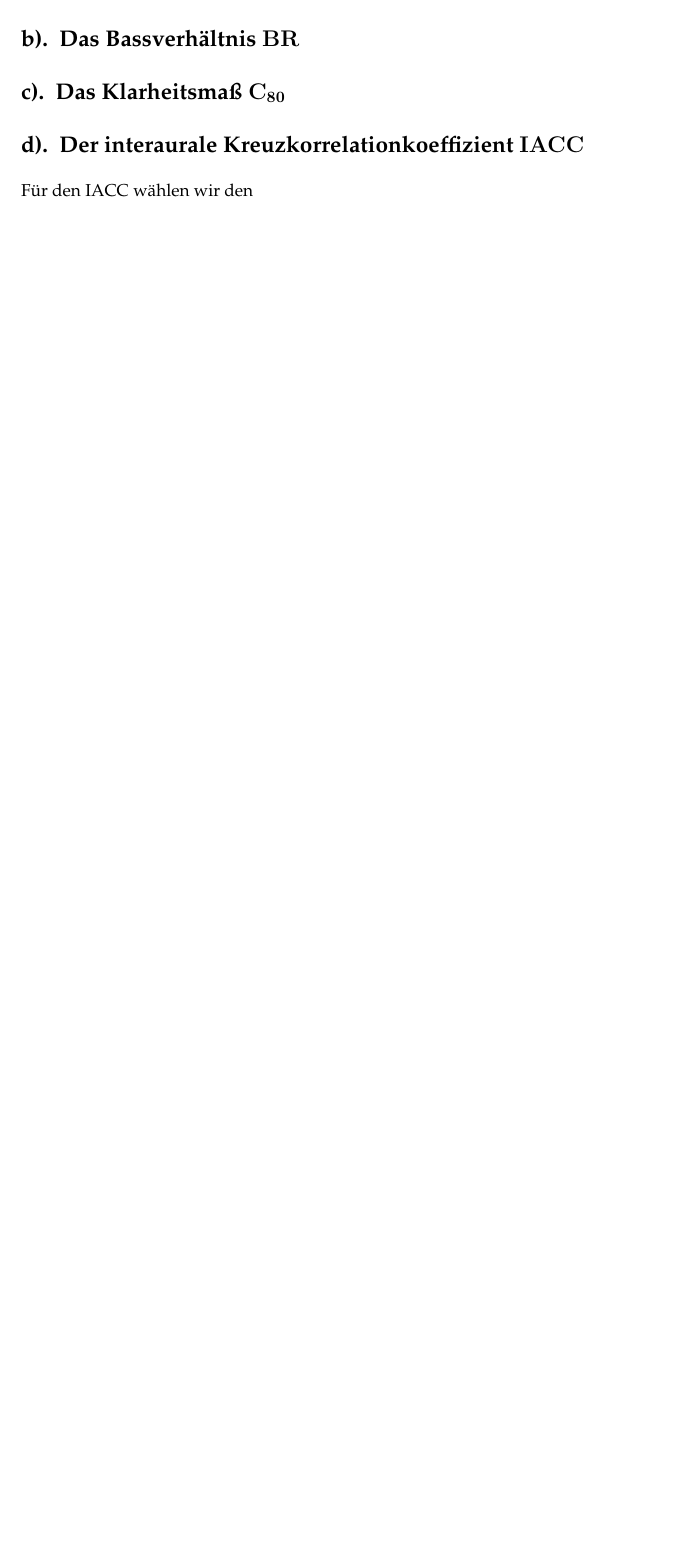
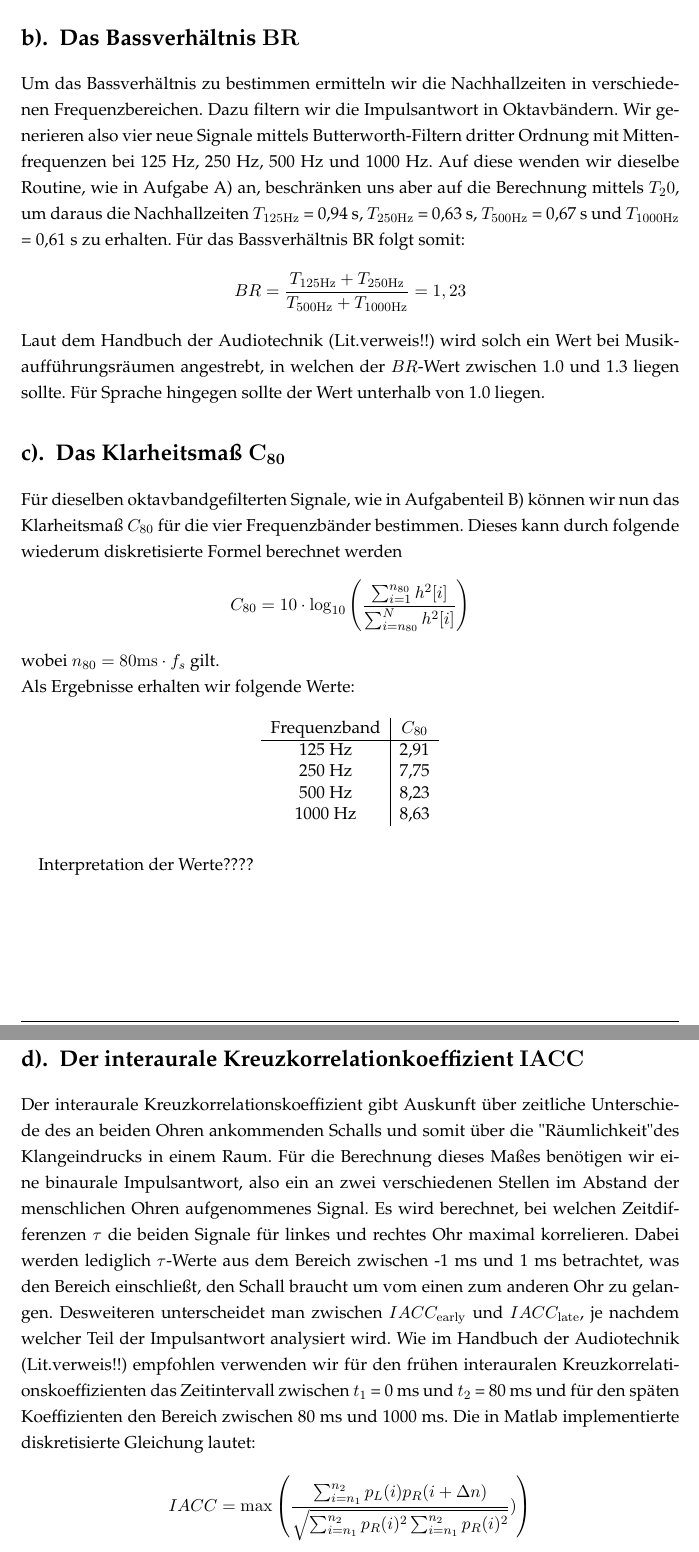
Before and after one commit to Foaly/Audiotechnik, a LaTeX document (Hausaufgabe_1/Latex/main.tex, which reads Hausaufgabe_1/Latex/Aufgabe1.tex): part of page 5 of 8 before the commit and two parts of pages 5 and 6 of 9 after it, the two joined at a grey line, cut so that both start at the same text, the shorter picture padded with empty space. Compiled offline with pdfLaTeX.

Commit message:
text in latex

```diff
--- a/Hausaufgabe_1/Latex/Aufgabe1.tex
+++ b/Hausaufgabe_1/Latex/Aufgabe1.tex
@@ -37,14 +39,47 @@ Dieses Vorgehen entspricht der DIN Norm .......? .
 
 \section{Das Bassverhältnis $\mathbf{BR}$}
 \label{sec:br}
-
+Um das Bassverhältnis zu bestimmen ermitteln wir die Nachhallzeiten in verschiedenen Frequenzbereichen. Dazu filtern wir die Impulsantwort in Oktavbändern.
+Wir generieren also vier neue Signale mittels Butterworth-Filtern dritter Ordnung mit Mittenfrequenzen bei 125 Hz, 250 Hz, 500 Hz und 1000 Hz. Auf diese wenden wir dieselbe Routine, wie in Aufgabe A) an, beschränken uns aber auf die Berechnung mittels $T_20$, um daraus die Nachhallzeiten $T_{125 \mathrm{Hz}}$ = 0,94 s, $T_{250 \mathrm{Hz}}$ = 0,63 s, $T_{500 \mathrm{Hz}}$ = 0,67 s und $T_{1000 \mathrm{Hz}}$ = 0,61 s zu erhalten.
+Für das Bassverhältnis BR folgt somit:
+\begin{align*}
+BR = \frac{T_{125 \mathrm{Hz}} + T_{250 \mathrm{Hz}}}{T_{500 \mathrm{Hz}} + T_{1000 \mathrm{Hz}}} = 1,23
+\end{align*}
+Laut dem Handbuch der Audiotechnik (Lit.verweis!!) wird solch ein Wert bei Musikaufführungsräumen angestrebt, in welchen der $BR$-Wert zwischen 1.0 und 1.3 liegen sollte.
+Für Sprache hingegen sollte der Wert unterhalb von 1.0 liegen.
 
 \section{Das Klarheitsmaß $\mathbf{C_{80}}$}
 \label{sec:c80}
+Für dieselben oktavbandgefilterten Signale, wie in Aufgabenteil B) können wir nun das Klarheitsmaß $C_{80}$ für die vier Frequenzbänder bestimmen.
+Dieses kann durch folgende wiederum diskretisierte Formel berechnet werden
+\begin{align*}
+C_{80} = 10\cdot \mathrm{log}_{10}\left(\frac{ \sum_{i=1}^{n_{80}} h^2[i]}{\sum_{i=n_{80}}^N h^2[i]}\right)
+\end{align*}
+wobei $n_{80} = 80 \mathrm{ms} \cdot f_s$ gilt. \\
+Als Ergebnisse erhalten wir folgende Werte:
+\begin{table}[H]
+\centering
+\begin{tabular}{ c | c }
+  Frequenzband & $C_{80}$ \\
+  \hline
+  125 Hz & 2,91 \\
+  250 Hz & 7,75 \\
+  500 Hz & 8,23 \\
+  1000 Hz & 8,63  \\
+  \end{tabular}
+\end{table}
 
+Interpretation der Werte????
 
 \section{Der interaurale Kreuzkorrelationkoeffizient $\mathbf{IACC}$}
 \label{sec:iacc}
-Für den IACC wählen wir den
 
-\begin{table}
+Der interaurale Kreuzkorrelationskoeffizient gibt Auskunft über zeitliche Unterschiede des an beiden Ohren ankommenden Schalls und somit über die "Räumlichkeit" des Klangeindrucks in einem Raum.
+Für die Berechnung dieses Maßes benötigen wir eine binaurale Impulsantwort, also ein an zwei verschiedenen Stellen im Abstand der menschlichen Ohren aufgenommenes Signal.
+Es wird berechnet, bei welchen Zeitdifferenzen $\tau$ die beiden Signale für linkes und rechtes Ohr maximal korrelieren.
+Dabei werden lediglich $\tau$-Werte aus dem Bereich zwischen -1 ms und 1 ms betrachtet, was den Bereich einschließt, den Schall braucht um vom einen zum anderen Ohr zu gelangen.
+Desweiteren unterscheidet man zwischen $IACC_{\mathrm{early}}$ und $IACC_{\mathrm{late}}$, je nachdem welcher Teil der Impulsantwort analysiert wird. Wie im Handbuch der Audiotechnik (Lit.verweis!!) empfohlen verwenden wir für den frühen interauralen Kreuzkorrelationskoeffizienten das Zeitintervall zwischen $t_1$ = 0 ms und $t_2$ = 80 ms und für den späten Koeffizienten den Bereich zwischen 80 ms und 1000 ms.
+Die in Matlab implementierte diskretisierte Gleichung lautet:
+\begin{align*}
+IACC = \mathrm{max}\left( \frac{\sum_{i=n_1}^{n_2} p_L(i)p_R(i+\Delta n)} {\sqrt{\sum_{i=n_1}^{n_2}p_R(i)^2 \sum_{i=n_1}^{n_2} p_R(i)^2 }})\right)
+\end{align*}
```
Also changed, not shown: Hausaufgabe_1/Latex/Aufgabe1.tex (19 more changed lines).
